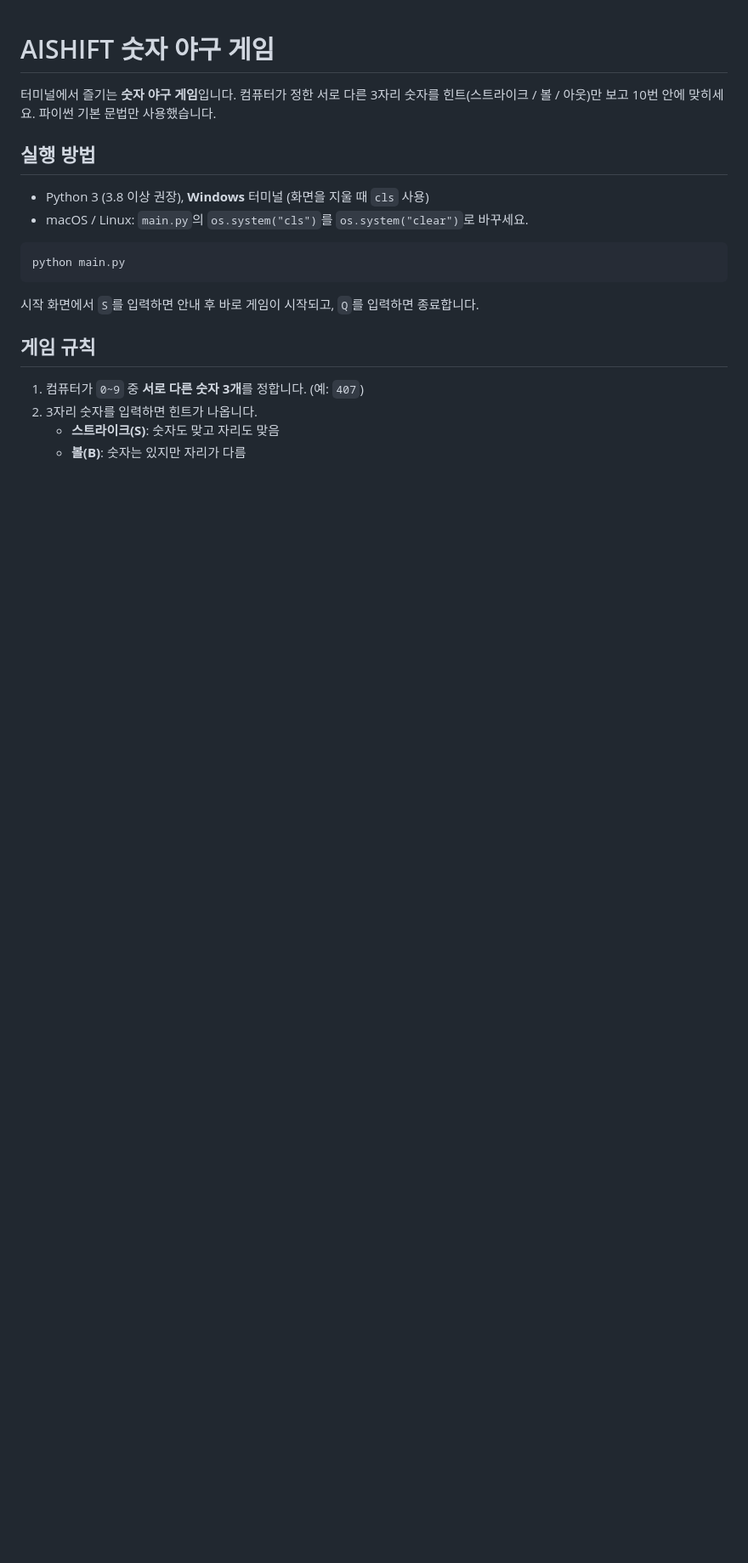
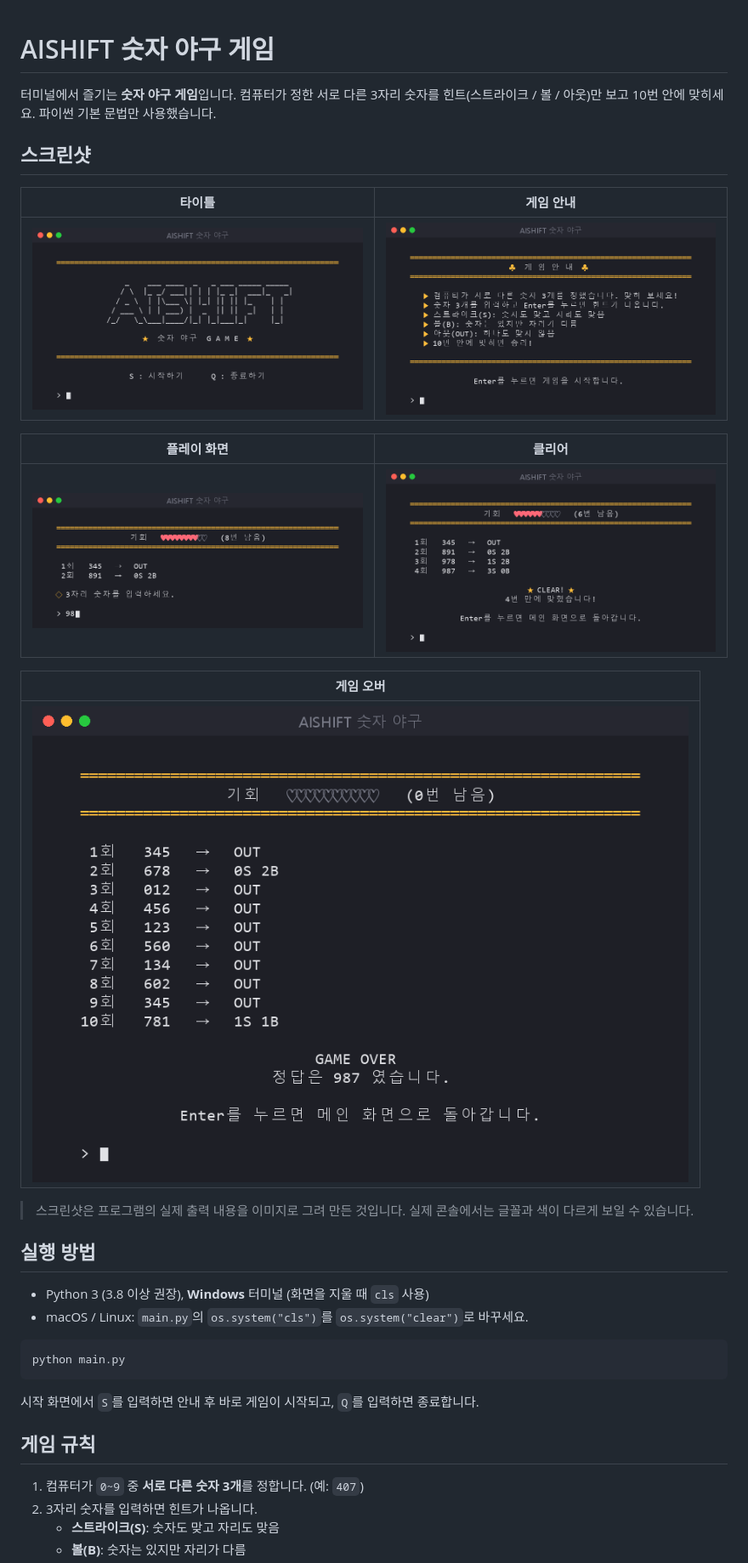
Before and after one commit to dukalee/python_projects, a Markdown page: number_baseball/README.md, the part around one of its changes. Shown at 85% size. GitHub-like rendering; pictures changed too: number_baseball/screenshots/01_title.png (added), number_baseball/screenshots/02_intro.png (added), number_baseball/screenshots/03_playing.png (added); blank space fills up the shorter version.

Commit message:
Add screenshots to number_baseball README
Co-Authored-By: Claude Sonnet 5.5 <noreply@anthropic.com>

```diff
--- a/number_baseball/README.md
+++ b/number_baseball/README.md
@@ -3,6 +3,22 @@
 터미널에서 즐기는 **숫자 야구 게임**입니다.
 컴퓨터가 정한 서로 다른 3자리 숫자를 힌트(스트라이크 / 볼 / 아웃)만 보고 10번 안에 맞히세요.
 파이썬 기본 문법만 사용했습니다.
+
+## 스크린샷
+
+| 타이틀 | 게임 안내 |
+|:---:|:---:|
+| ![타이틀](screenshots/01_title.png) | ![게임 안내](screenshots/02_intro.png) |
+
+| 플레이 화면 | 클리어 |
+|:---:|:---:|
+| ![플레이](screenshots/03_playing.png) | ![클리어](screenshots/04_clear.png) |
+
+| 게임 오버 |
+|:---:|
+| ![게임 오버](screenshots/05_gameover.png) |
+
+> 스크린샷은 프로그램의 실제 출력 내용을 이미지로 그려 만든 것입니다. 실제 콘솔에서는 글꼴과 색이 다르게 보일 수 있습니다.
 
 ## 실행 방법
 
```
Also changed, not shown: other parts of number_baseball/README.md (+9 -0 lines).
